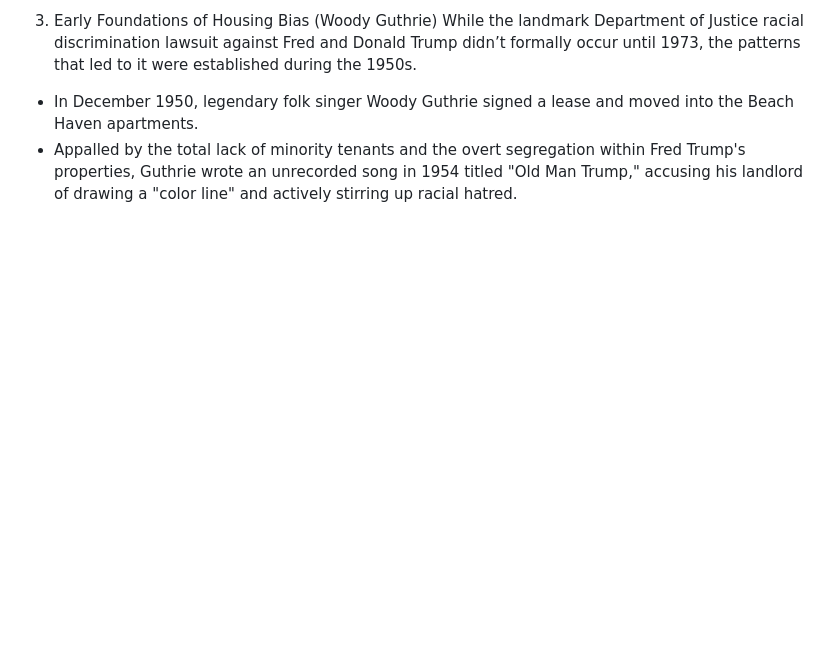
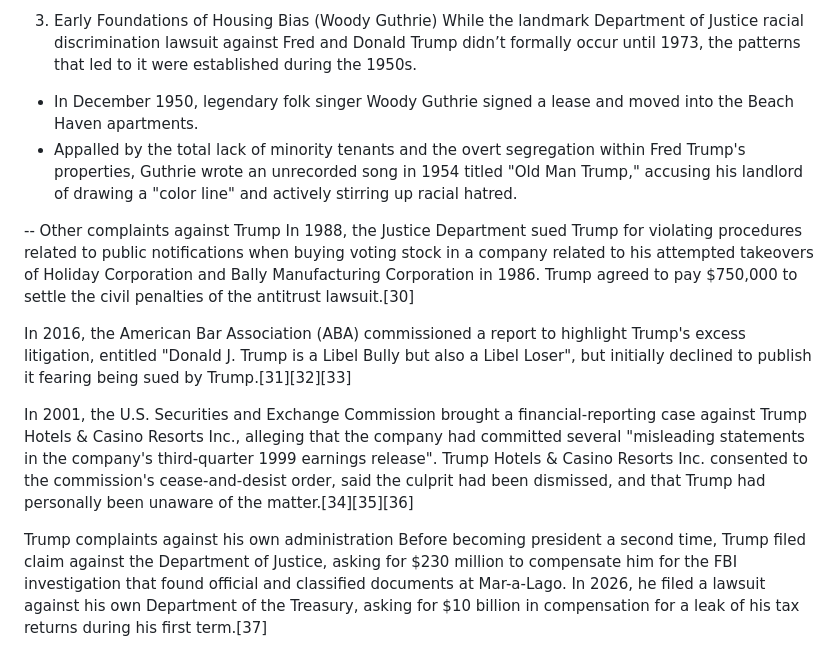
Before and after one commit to bbauska/Trump-Lawsuits, a Markdown page: prologue.md, the part around the change. Drawn GitHub-style; blank space fills up the shorter version.

Commit message:
Add section on Trump-related complaints and lawsuits
Added section detailing various complaints and lawsuits involving Trump, including those from the Justice Department and his own administration.

```diff
--- a/prologue.md
+++ b/prologue.md
@@ -24,3 +24,14 @@ As a direct consequence of the 1954 Senate hearings, tenants living in Fred Trum
 While the landmark Department of Justice racial discrimination lawsuit against Fred and Donald Trump didn’t formally occur until 1973, the patterns that led to it were established during the 1950s.
   - In December 1950, legendary folk singer Woody Guthrie signed a lease and moved into the Beach Haven apartments.
   - Appalled by the total lack of minority tenants and the overt segregation within Fred Trump's properties, Guthrie wrote an unrecorded song in 1954 titled "Old Man Trump," accusing his landlord of drawing a "color line" and actively stirring up racial hatred.
+
+--
+Other complaints against Trump
+In 1988, the Justice Department sued Trump for violating procedures related to public notifications when buying voting stock in a company related to his attempted takeovers of Holiday Corporation and Bally Manufacturing Corporation in 1986. Trump agreed to pay $750,000 to settle the civil penalties of the antitrust lawsuit.[30]
+
+In 2016, the American Bar Association (ABA) commissioned a report to highlight Trump's excess litigation, entitled "Donald J. Trump is a Libel Bully but also a Libel Loser", but initially declined to publish it fearing being sued by Trump.[31][32][33]
+
+In 2001, the U.S. Securities and Exchange Commission brought a financial-reporting case against Trump Hotels & Casino Resorts Inc., alleging that the company had committed several "misleading statements in the company's third-quarter 1999 earnings release". Trump Hotels & Casino Resorts Inc. consented to the commission's cease-and-desist order, said the culprit had been dismissed, and that Trump had personally been unaware of the matter.[34][35][36]
+
+Trump complaints against his own administration
+Before becoming president a second time, Trump filed claim against the Department of Justice, asking for $230 million to compensate him for the FBI investigation that found official and classified documents at Mar-a-Lago. In 2026, he filed a lawsuit against his own Department of the Treasury, asking for $10 billion in compensation for a leak of his tax returns during his first term.[37]
```
